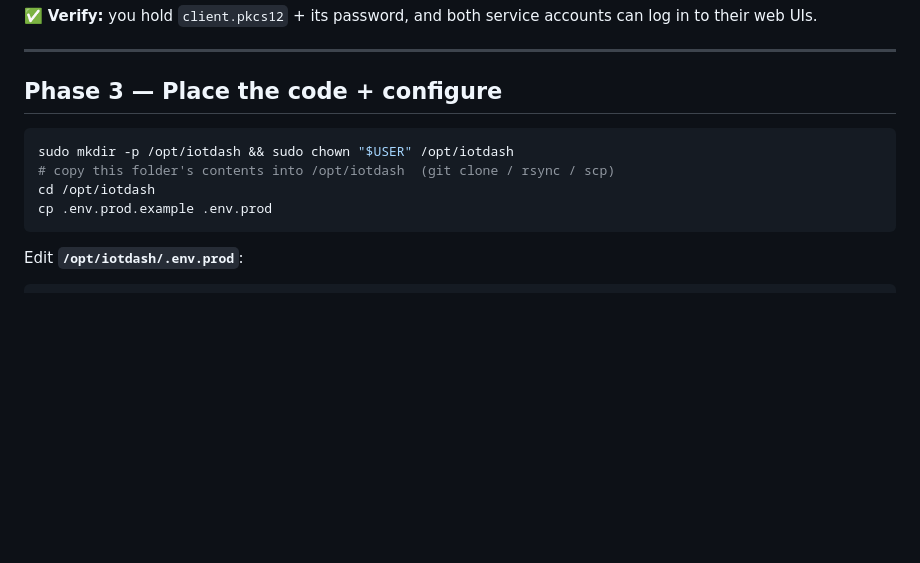
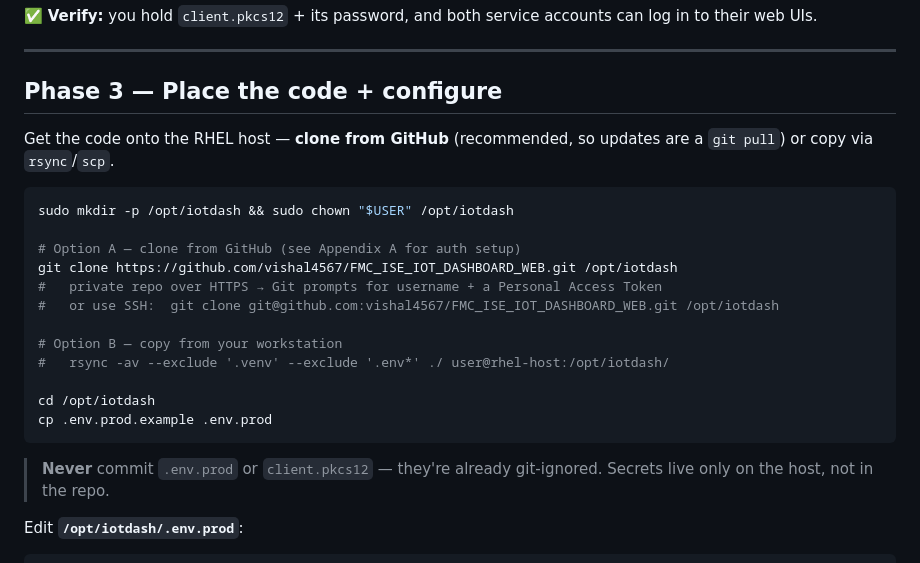
Before and after one commit to vishal4567/FMC_ISE_IOT_DASHBOARD_WEB, a Markdown page: SETUP_GUIDE.md, the part around one of its changes. Rendered like a GitHub page; blank space fills up the shorter version.

````diff
--- a/SETUP_GUIDE.md
+++ b/SETUP_GUIDE.md
@@ -84,12 +84,25 @@ can log in to their web UIs.
 
 ## Phase 3 — Place the code + configure
 
+Get the code onto the RHEL host — **clone from GitHub** (recommended, so updates
+are a `git pull`) or copy via `rsync`/`scp`.
+
 ```bash
 sudo mkdir -p /opt/iotdash && sudo chown "$USER" /opt/iotdash
-# copy this folder's contents into /opt/iotdash  (git clone / rsync / scp)
+
+# Option A — clone from GitHub (see Appendix A for auth setup)
+git clone https://github.com/vishal4567/FMC_ISE_IOT_DASHBOARD_WEB.git /opt/iotdash
+#   private repo over HTTPS → Git prompts for username + a Personal Access Token
+#   or use SSH:  git clone git@github.com:vishal4567/FMC_ISE_IOT_DASHBOARD_WEB.git /opt/iotdash
+
+# Option B — copy from your workstation
+#   rsync -av --exclude '.venv' --exclude '.env*' ./ user@rhel-host:/opt/iotdash/
+
 cd /opt/iotdash
 cp .env.prod.example .env.prod
 ```
+> **Never** commit `.env.prod` or `client.pkcs12` — they're already git-ignored.
+> Secrets live only on the host, not in the repo.
 
 Edit **`/opt/iotdash/.env.prod`**:
 ```ini
````
Also changed, not shown: other parts of SETUP_GUIDE.md (+62 -0 lines).
